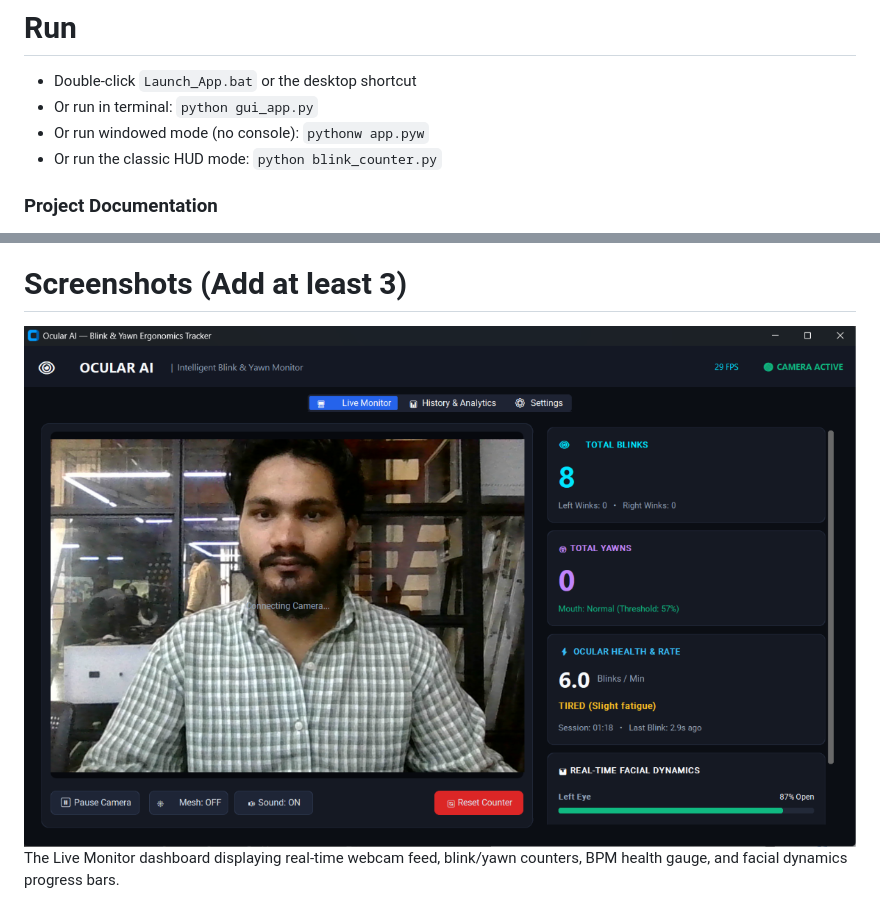
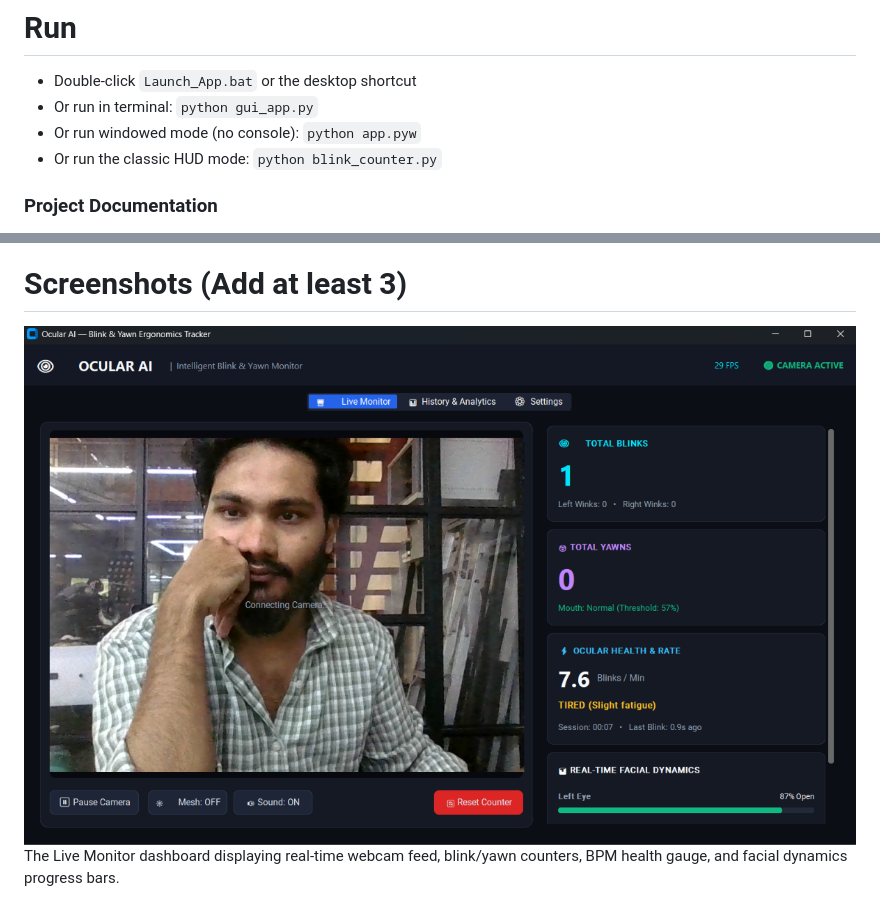
Before and after one commit to Danishx3/404.2.0, a Markdown page: README.md, 2 parts joined by grey strips. Drawn GitHub-style; pictures changed too: img1.png.

```diff
--- a/README.md
+++ b/README.md
@@ -49,7 +49,7 @@ pip install -r requirements.txt
 # Run
 - Double-click `Launch_App.bat` or the desktop shortcut
 - Or run in terminal: `python gui_app.py`
-- Or run windowed mode (no console): `pythonw app.pyw`
+- Or run windowed mode (no console): `python app.pyw`
 - Or run the classic HUD mode: `python blink_counter.py`
 
 ### Project Documentation
```
Also changed, not shown: other parts of README.md (+1 -1 lines), workflow.png (added), 3 other files.
